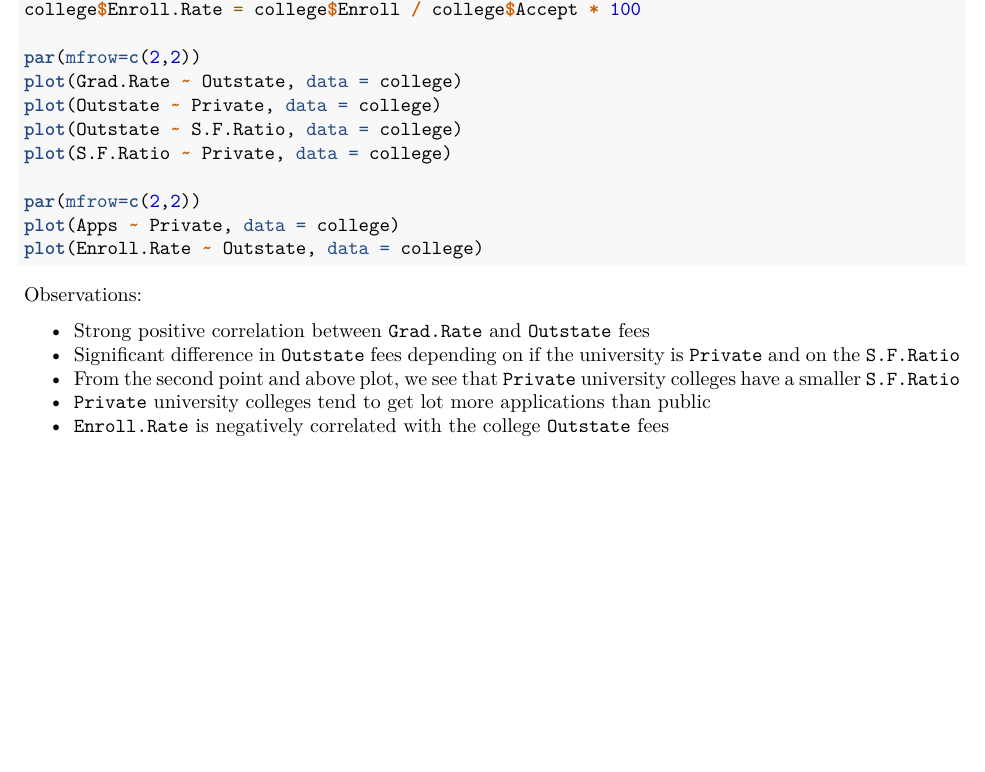
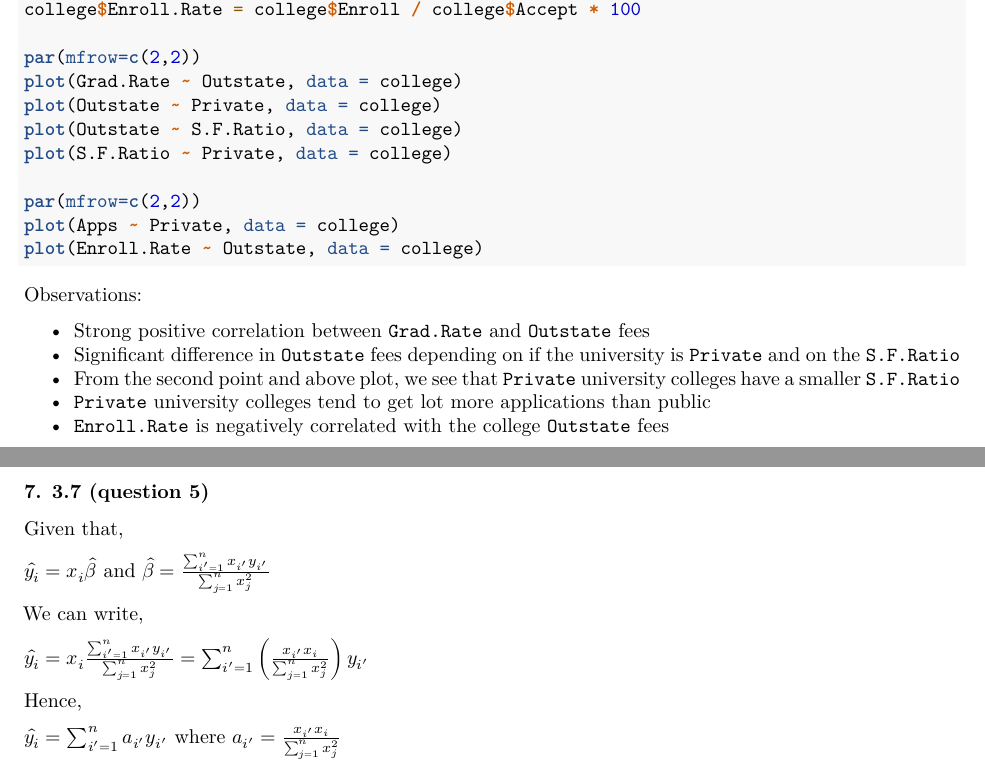
Before and after one commit to rahul-pande/ISLR-assignments, an R Markdown document (HW1.Rmd): part of page 2 of 2 before the commit and two parts of pages 2 and 3 of 3 after it, the two joined at a grey line, cut so that both start at the same text, the shorter picture padded with empty space. Rendered offline with R 4.5, knitr and Pandoc, then LaTeX, with nearby package versions; the code chunks are not run, so their results and figures are left out.

Commit message:
Added Question 7
ISLR Question 3.7.5

```diff
--- a/HW1.Rmd
+++ b/HW1.Rmd
@@ -121,3 +121,17 @@ Observations:
   + From the second point and above plot, we see that `Private` university colleges have a smaller `S.F.Ratio`
   + `Private` university colleges tend to get lot more applications than public
   + `Enroll.Rate` is negatively correlated with the college `Outstate` fees
+
+### 7. 3.7 (question 5)
+
+Given that,
+
+$\hat{y_{i}} = x_{i} \hat{\beta}$ and $\hat{\beta} = \frac{\sum_{i'=1}^n x_{i'} y_{i'}}{\sum_{j=1}^n x_{j}^2}$
+
+We can write,
+
+$\hat{y_{i}} = x_i \frac{\sum_{i'=1}^n x_{i'} y_{i'}}{\sum_{j=1}^n x_{j}^2} = \sum_{i'=1}^n\left( \frac{x_{i'} x_i}{\sum_{j=1}^n x_{j}^2}\right) y_{i'}$
+
+Hence,
+
+$\hat{y_{i}} = \sum_{i'=1}^n{a_{i'} y_{i'}}$ where $a_{i'} = \frac{x_{i'} x_i}{\sum_{j=1}^n x_{j}^2}$
```
